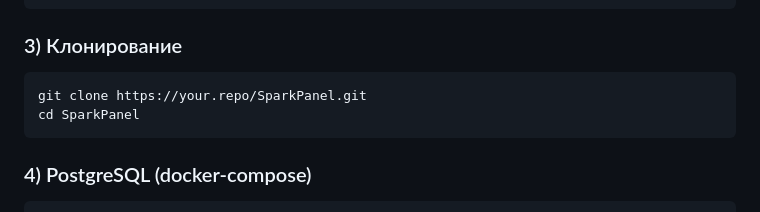
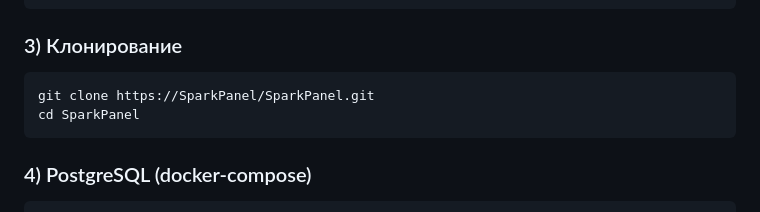
Before and after one commit to SparkPanel/SparkPanel, a Markdown page: README.md, the part around the change. Drawn GitHub-style.

````diff
--- a/README.md
+++ b/README.md
@@ -87,7 +87,7 @@ node -v
 
 ### 3) Клонирование
 ```bash
-git clone https://your.repo/SparkPanel.git
+git clone https://SparkPanel/SparkPanel.git
 cd SparkPanel
 ```
 
````
